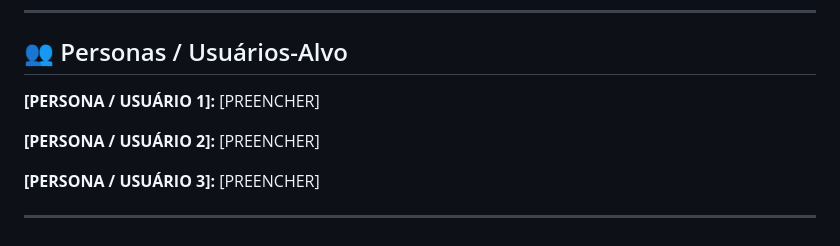
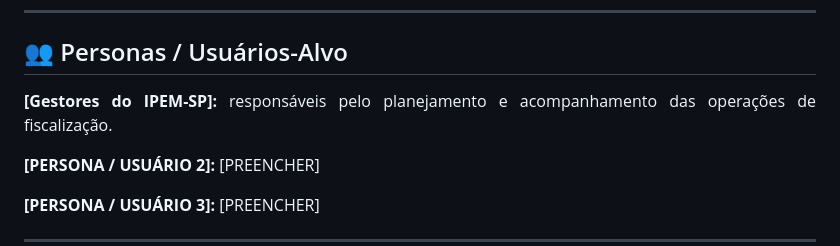
Before and after one commit to SafeFlow-1-0/Api_log3, a Markdown page: sp1.md, the part around the change. Rendered like a GitHub page.

Commit message:
Update persona description for IPEM-SP managers

```diff
--- a/sp1.md
+++ b/sp1.md
@@ -45,7 +45,7 @@
 ## 👥 Personas / Usuários-Alvo
 
 <p align="justify">
-<strong>[PERSONA / USUÁRIO 1]:</strong> [PREENCHER]
+<strong>[Gestores do IPEM-SP]:</strong> responsáveis pelo planejamento e acompanhamento das operações de fiscalização.
 </p>
 
 <p align="justify">
```
